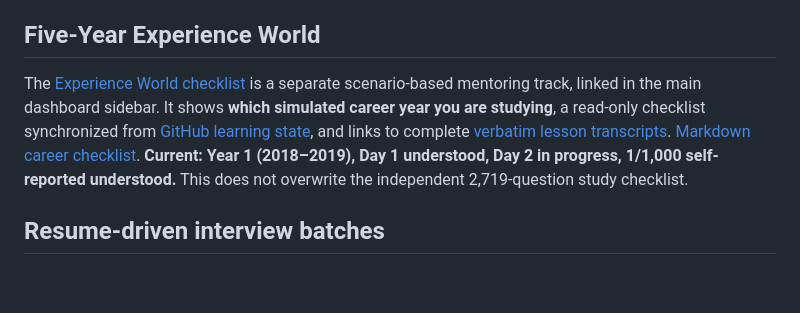
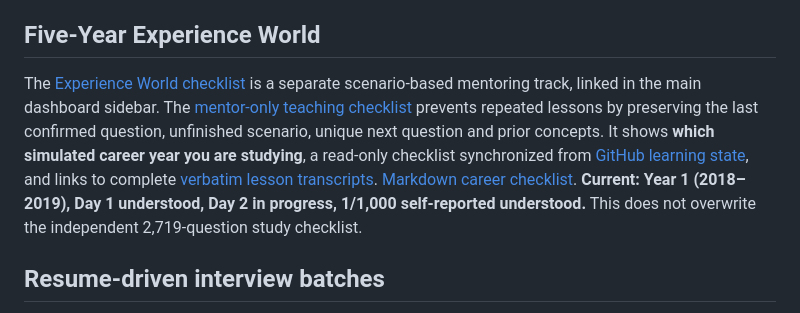
Before and after one commit to sabareeshrao/Tracker, a Markdown page: README.md, the part around the change. Rendered like a GitHub page; blank space fills up the shorter version.

Commit message:
Expose mentor anti-repeat checklist in tracker documentation

```diff
--- a/README.md
+++ b/README.md
@@ -16,7 +16,7 @@ In the GitHub repository, go to **Settings → Pages → Build and deployment
 
 ## Five-Year Experience World
 
-The [Experience World checklist](experience.html) is a separate scenario-based mentoring track, linked in the main dashboard sidebar. It shows **which simulated career year you are studying**, a read-only checklist synchronized from [GitHub learning state](experience-world/KNOWLEDGE_STATE.json), and links to complete [verbatim lesson transcripts](experience-world/scenarios/001-day-1-verbatim.txt). [Markdown career checklist](experience-world/EXPERIENCE_CHECKLIST.md). **Current: Year 1 (2018–2019), Day 1 understood, Day 2 in progress, 1/1,000 self-reported understood.** This does not overwrite the independent 2,719-question study checklist.
+The [Experience World checklist](experience.html) is a separate scenario-based mentoring track, linked in the main dashboard sidebar. The [mentor-only teaching checklist](experience-world/MENTOR_TEACHING_CHECKLIST.md) prevents repeated lessons by preserving the last confirmed question, unfinished scenario, unique next question and prior concepts. It shows **which simulated career year you are studying**, a read-only checklist synchronized from [GitHub learning state](experience-world/KNOWLEDGE_STATE.json), and links to complete [verbatim lesson transcripts](experience-world/scenarios/001-day-1-verbatim.txt). [Markdown career checklist](experience-world/EXPERIENCE_CHECKLIST.md). **Current: Year 1 (2018–2019), Day 1 understood, Day 2 in progress, 1/1,000 self-reported understood.** This does not overwrite the independent 2,719-question study checklist.
 
 ## Resume-driven interview batches
 
```
